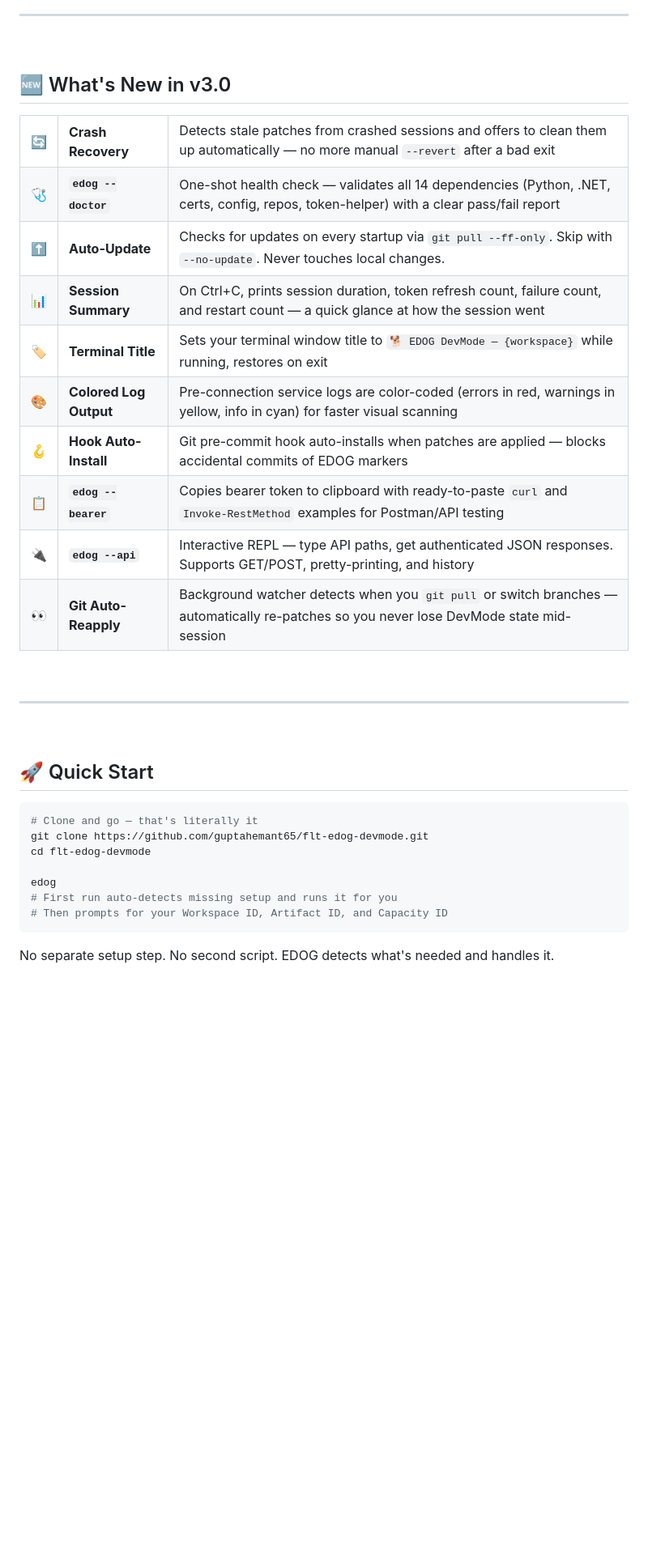
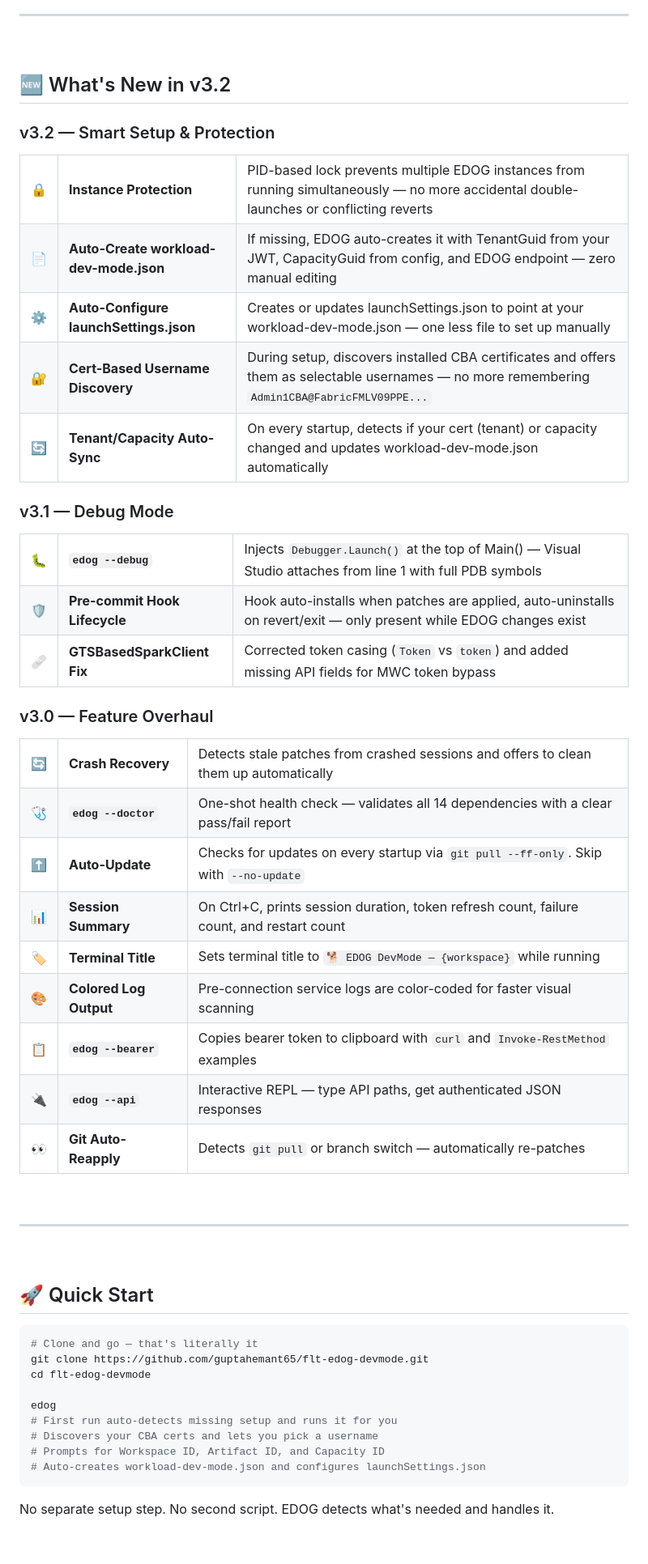
Before and after one commit to guptahemant65/flt-edog-devmode, a Markdown page: README.md, the part around one of its changes. Shown at 81% size. GitHub-like rendering; blank space fills up the shorter version.

Commit message:
docs: update README to v3.2 with all new features
- Split What's New into v3.0, v3.1, v3.2 sections
- v3.2: instance protection, auto-create workload-dev-mode.json,
  auto-configure launchSettings.json, cert-based username discovery,
  tenant/capacity auto-sync
- v3.1: debug mode, pre-commit hook lifecycle, GTSBasedSparkClient fix
- Updated default username from 08 to 09
- Added auto-setup and cert discovery docs
- Added Q: drive to repo auto-detection docs

Co-authored-by: Copilot <223556219+Copilot@users.noreply.github.com>

````diff
--- a/README.md
+++ b/README.md
@@ -90,58 +90,105 @@ Interactive authenticated shell
 
 <br/>
 
-## 🆕 What's New in v3.0
+## 🆕 What's New in v3.2
+
+### v3.2 — Smart Setup & Protection
+
+<table>
+<tr>
+<td>🔒</td>
+<td><b>Instance Protection</b></td>
+<td>PID-based lock prevents multiple EDOG instances from running simultaneously — no more accidental double-launches or conflicting reverts</td>
+</tr>
+<tr>
+<td>📄</td>
+<td><b>Auto-Create workload-dev-mode.json</b></td>
+<td>If missing, EDOG auto-creates it with TenantGuid from your JWT, CapacityGuid from config, and EDOG endpoint — zero manual editing</td>
+</tr>
+<tr>
+<td>⚙️</td>
+<td><b>Auto-Configure launchSettings.json</b></td>
+<td>Creates or updates launchSettings.json to point at your workload-dev-mode.json — one less file to set up manually</td>
+</tr>
+<tr>
+<td>🔐</td>
+<td><b>Cert-Based Username Discovery</b></td>
+<td>During setup, discovers installed CBA certificates and offers them as selectable usernames — no more remembering <code>Admin1CBA@FabricFMLV09PPE...</code></td>
+</tr>
+<tr>
+<td>🔄</td>
+<td><b>Tenant/Capacity Auto-Sync</b></td>
+<td>On every startup, detects if your cert (tenant) or capacity changed and updates workload-dev-mode.json automatically</td>
+</tr>
+</table>
+
+### v3.1 — Debug Mode
+
+<table>
+<tr>
+<td>🐛</td>
+<td><b><code>edog --debug</code></b></td>
+<td>Injects <code>Debugger.Launch()</code> at the top of Main() — Visual Studio attaches from line 1 with full PDB symbols</td>
+</tr>
+<tr>
+<td>🛡️</td>
+<td><b>Pre-commit Hook Lifecycle</b></td>
+<td>Hook auto-installs when patches are applied, auto-uninstalls on revert/exit — only present while EDOG changes exist</td>
+</tr>
+<tr>
+<td>🩹</td>
+<td><b>GTSBasedSparkClient Fix</b></td>
+<td>Corrected token casing (<code>Token</code> vs <code>token</code>) and added missing API fields for MWC token bypass</td>
+</tr>
+</table>
+
+### v3.0 — Feature Overhaul
 
 <table>
 <tr>
 <td>🔄</td>
 <td><b>Crash Recovery</b></td>
-<td>Detects stale patches from crashed sessions and offers to clean them up automatically — no more manual <code>--revert</code> after a bad exit</td>
+<td>Detects stale patches from crashed sessions and offers to clean them up automatically</td>
 </tr>
 <tr>
 <td>🩺</td>
 <td><b><code>edog --doctor</code></b></td>
-<td>One-shot health check — validates all 14 dependencies (Python, .NET, certs, config, repos, token-helper) with a clear pass/fail report</td>
+<td>One-shot health check — validates all 14 dependencies with a clear pass/fail report</td>
 </tr>
 <tr>
 <td>⬆️</td>
 <td><b>Auto-Update</b></td>
-<td>Checks for updates on every startup via <code>git pull --ff-only</code>. Skip with <code>--no-update</code>. Never touches local changes.</td>
+<td>Checks for updates on every startup via <code>git pull --ff-only</code>. Skip with <code>--no-update</code></td>
 </tr>
 <tr>
 <td>📊</td>
 <td><b>Session Summary</b></td>
-<td>On Ctrl+C, prints session duration, token refresh count, failure count, and restart count — a quick glance at how the session went</td>
+<td>On Ctrl+C, prints session duration, token refresh count, failure count, and restart count</td>
 </tr>
 <tr>
 <td>🏷️</td>
 <td><b>Terminal Title</b></td>
-<td>Sets your terminal window title to <code>🐕 EDOG DevMode — {workspace}</code> while running, restores on exit</td>
+<td>Sets terminal title to <code>🐕 EDOG DevMode — {workspace}</code> while running</td>
 </tr>
 <tr>
 <td>🎨</td>
 <td><b>Colored Log Output</b></td>
-<td>Pre-connection service logs are color-coded (errors in red, warnings in yellow, info in cyan) for faster visual scanning</td>
-</tr>
-<tr>
-<td>🪝</td>
-<td><b>Hook Auto-Install</b></td>
-<td>Git pre-commit hook auto-installs when patches are applied — blocks accidental commits of EDOG markers</td>
+<td>Pre-connection service logs are color-coded for faster visual scanning</td>
 </tr>
 <tr>
 <td>📋</td>
 <td><b><code>edog --bearer</code></b></td>
-<td>Copies bearer token to clipboard with ready-to-paste <code>curl</code> and <code>Invoke-RestMethod</code> examples for Postman/API testing</td>
+<td>Copies bearer token to clipboard with <code>curl</code> and <code>Invoke-RestMethod</code> examples</td>
 </tr>
 <tr>
 <td>🔌</td>
 <td><b><code>edog --api</code></b></td>
-<td>Interactive REPL — type API paths, get authenticated JSON responses. Supports GET/POST, pretty-printing, and history</td>
+<td>Interactive REPL — type API paths, get authenticated JSON responses</td>
 </tr>
 <tr>
 <td>👀</td>
 <td><b>Git Auto-Reapply</b></td>
-<td>Background watcher detects when you <code>git pull</code> or switch branches — automatically re-patches so you never lose DevMode state mid-session</td>
+<td>Detects <code>git pull</code> or branch switch — automatically re-patches</td>
 </tr>
 </table>
 
@@ -160,7 +207,9 @@ cd flt-edog-devmode
 
 edog
 # First run auto-detects missing setup and runs it for you
-# Then prompts for your Workspace ID, Artifact ID, and Capacity ID
+# Discovers your CBA certs and lets you pick a username
+# Prompts for Workspace ID, Artifact ID, and Capacity ID
+# Auto-creates workload-dev-mode.json and configures launchSettings.json
 ```
 
 No separate setup step. No second script. EDOG detects what's needed and handles it.
````
Also changed, not shown: other parts of README.md (+15 -7 lines).
